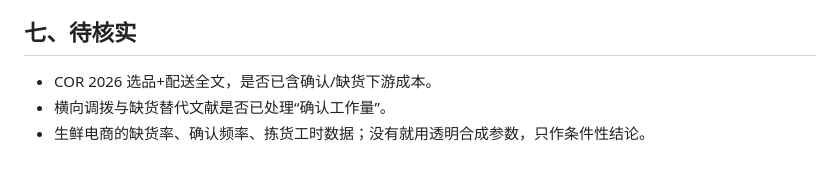
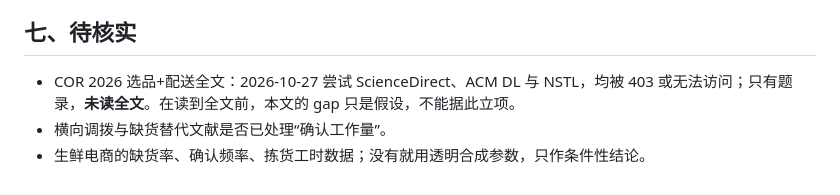
Before and after one commit to BrunsonLiu/OR_contest, a Markdown page: docs/paper/PIVOT_B.md, the part around the change. GitHub-like rendering.

Commit message:
Record blocked full-text access for the assortment pivot

```diff
--- a/docs/paper/PIVOT_B.md
+++ b/docs/paper/PIVOT_B.md
@@ -51,6 +51,6 @@
 
 ## 七、待核实
 
-- COR 2026 选品+配送全文，是否已含确认/缺货下游成本。
+- COR 2026 选品+配送全文：2026-10-27 尝试 ScienceDirect、ACM DL 与 NSTL，均被 403 或无法访问；只有题录，**未读全文**。在读到全文前，本文的 gap 只是假设，不能据此立项。
 - 横向调拨与缺货替代文献是否已处理“确认工作量”。
 - 生鲜电商的缺货率、确认频率、拣货工时数据；没有就用透明合成参数，只作条件性结论。
```
